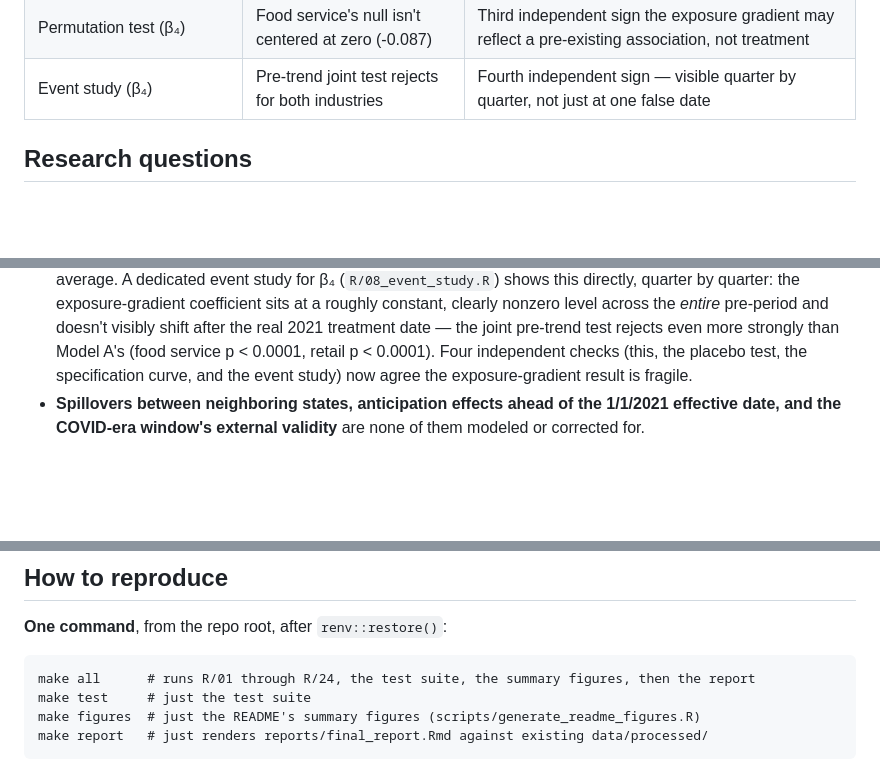
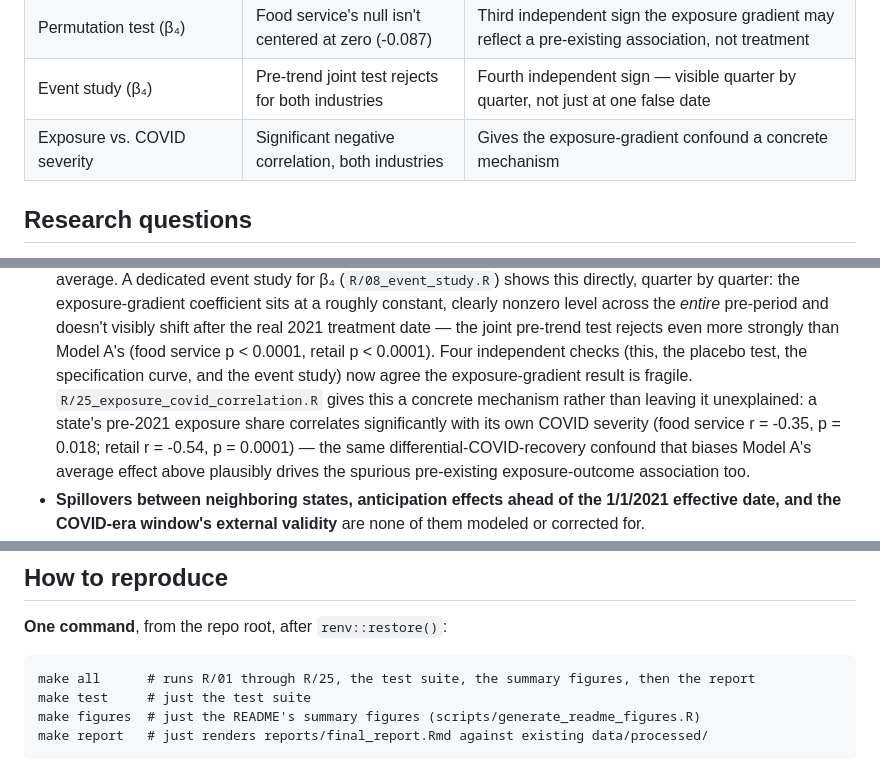
Before and after one commit to Charith-Reddy-Pareddy/min-wage-difference-in-differences-study, a Markdown page: README.md, 3 parts joined by grey strips. Drawn GitHub-style; blank space fills up the shorter version.

Commit message:
Report exposure-COVID mechanism

````diff
--- a/README.md
+++ b/README.md
@@ -42,6 +42,7 @@ See [Key Figures](#key-figures) below or jump to the [full report](reports/final
 | Specification curve (12 specs) | Only 2 of 12 significant; sign flips by industry | Retail's negative effect is subsample-dependent, food service never significant |
 | Permutation test (β₄) | Food service's null isn't centered at zero (-0.087) | Third independent sign the exposure gradient may reflect a pre-existing association, not treatment |
 | Event study (β₄) | Pre-trend joint test rejects for both industries | Fourth independent sign — visible quarter by quarter, not just at one false date |
+| Exposure vs. COVID severity | Significant negative correlation, both industries | Gives the exposure-gradient confound a concrete mechanism |
 
 ## Research questions
 
@@ -179,7 +180,13 @@ is what the proposal's own design built these checks to catch.
   even more strongly than Model A's (food service p < 0.0001, retail p <
   0.0001). Four independent checks (this, the placebo test, the
   specification curve, and the event study) now agree the
-  exposure-gradient result is fragile.
+  exposure-gradient result is fragile. `R/25_exposure_covid_correlation.R`
+  gives this a concrete mechanism rather than leaving it unexplained: a
+  state's pre-2021 exposure share correlates significantly with its own
+  COVID severity (food service r = -0.35, p = 0.018; retail r = -0.54, p
+  = 0.0001) — the same differential-COVID-recovery confound that biases
+  Model A's average effect above plausibly drives the spurious
+  pre-existing exposure-outcome association too.
 - **Spillovers between neighboring states, anticipation effects ahead of
   the 1/1/2021 effective date, and the COVID-era window's external
   validity** are none of them modeled or corrected for.
@@ -256,7 +263,7 @@ isn't an R package and isn't in `renv.lock`.
 **One command**, from the repo root, after `renv::restore()`:
 
 ```
-make all      # runs R/01 through R/24, the test suite, the summary figures, then the report
+make all      # runs R/01 through R/25, the test suite, the summary figures, then the report
 make test     # just the test suite
 make figures  # just the README's summary figures (scripts/generate_readme_figures.R)
 make report   # just renders reports/final_report.Rmd against existing data/processed/
````
Also changed, not shown: other parts of README.md (+1 -0 lines), reports/figures/exposure_covid_correlation_food_service.png (added), reports/figures/exposure_covid_correlation_retail.png (added), 2 other files.
